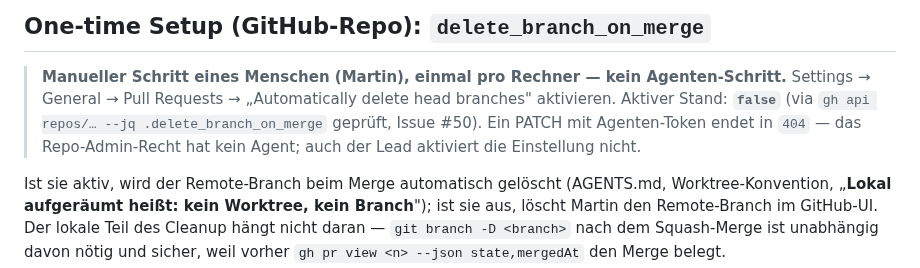
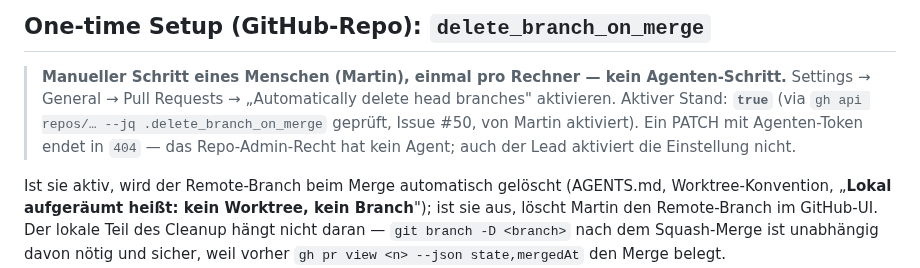
Before and after one commit to martinvidec/oa-sandbox-agents, a Markdown page: docs/validate-setup.md, the part around the change. GitHub-like rendering.

Commit message:
docs: delete_branch_on_merge aktiv — Stand aktualisiert (von Martin gesetzt)

```diff
--- a/docs/validate-setup.md
+++ b/docs/validate-setup.md
@@ -41,8 +41,9 @@ Voraussetzung: Node.js ≥ 18.
 
 > **Manueller Schritt eines Menschen (Martin), einmal pro Rechner — kein Agenten-Schritt.**
 > Settings → General → Pull Requests → „Automatically delete head branches" aktivieren.
-> Aktiver Stand: **`false`** (via `gh api repos/… --jq .delete_branch_on_merge` geprüft, Issue #50).
-> Ein PATCH mit Agenten-Token endet in `404` — das Repo-Admin-Recht hat kein Agent; auch der Lead
+> Aktiver Stand: **`true`** (via `gh api repos/… --jq .delete_branch_on_merge` geprüft, Issue #50,
+> von Martin aktiviert). Ein PATCH mit Agenten-Token endet in `404` — das Repo-Admin-Recht hat
+> kein Agent; auch der Lead
 > aktiviert die Einstellung nicht.
 
 Ist sie aktiv, wird der Remote-Branch beim Merge automatisch gelöscht (AGENTS.md,
```
